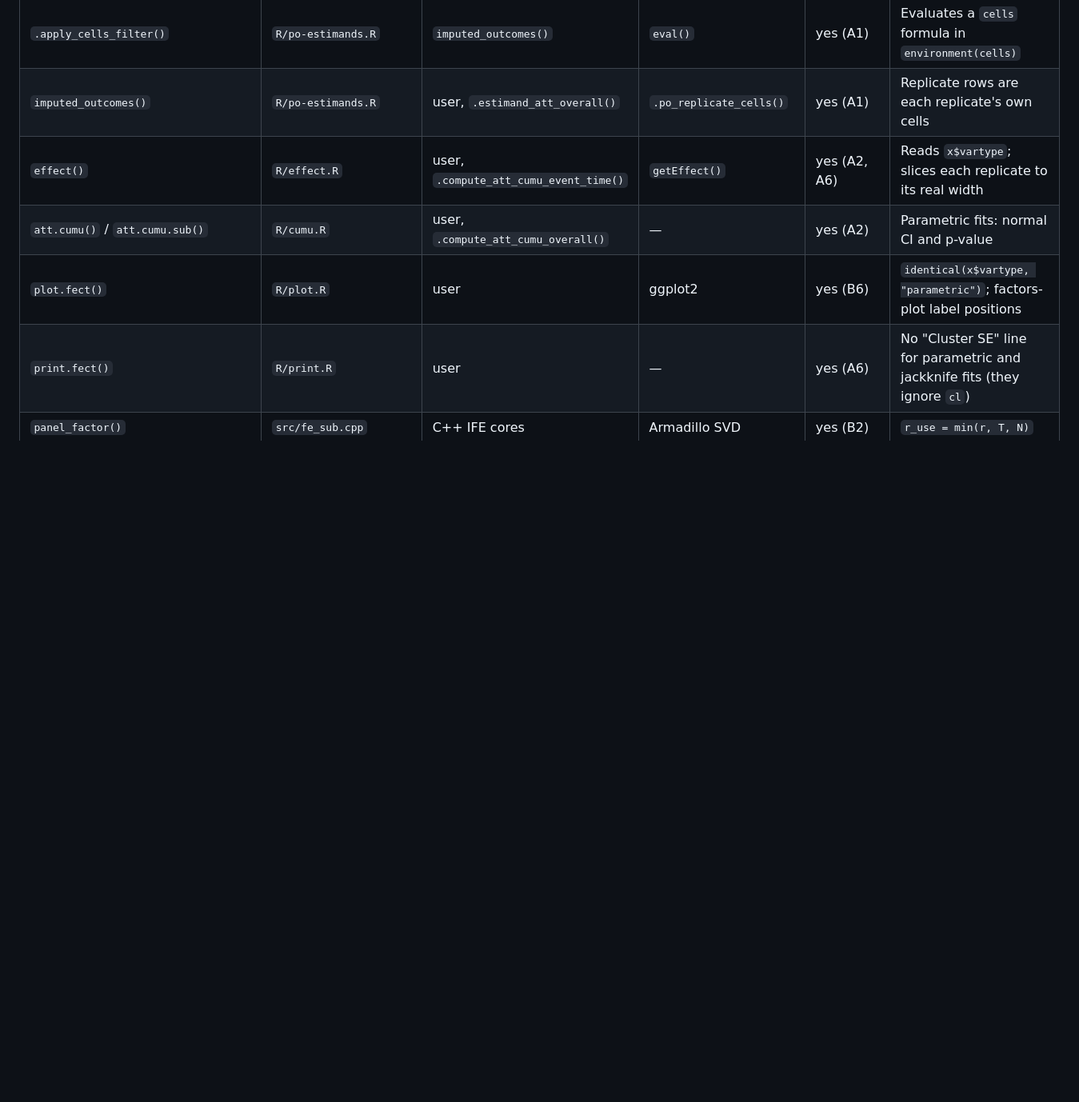
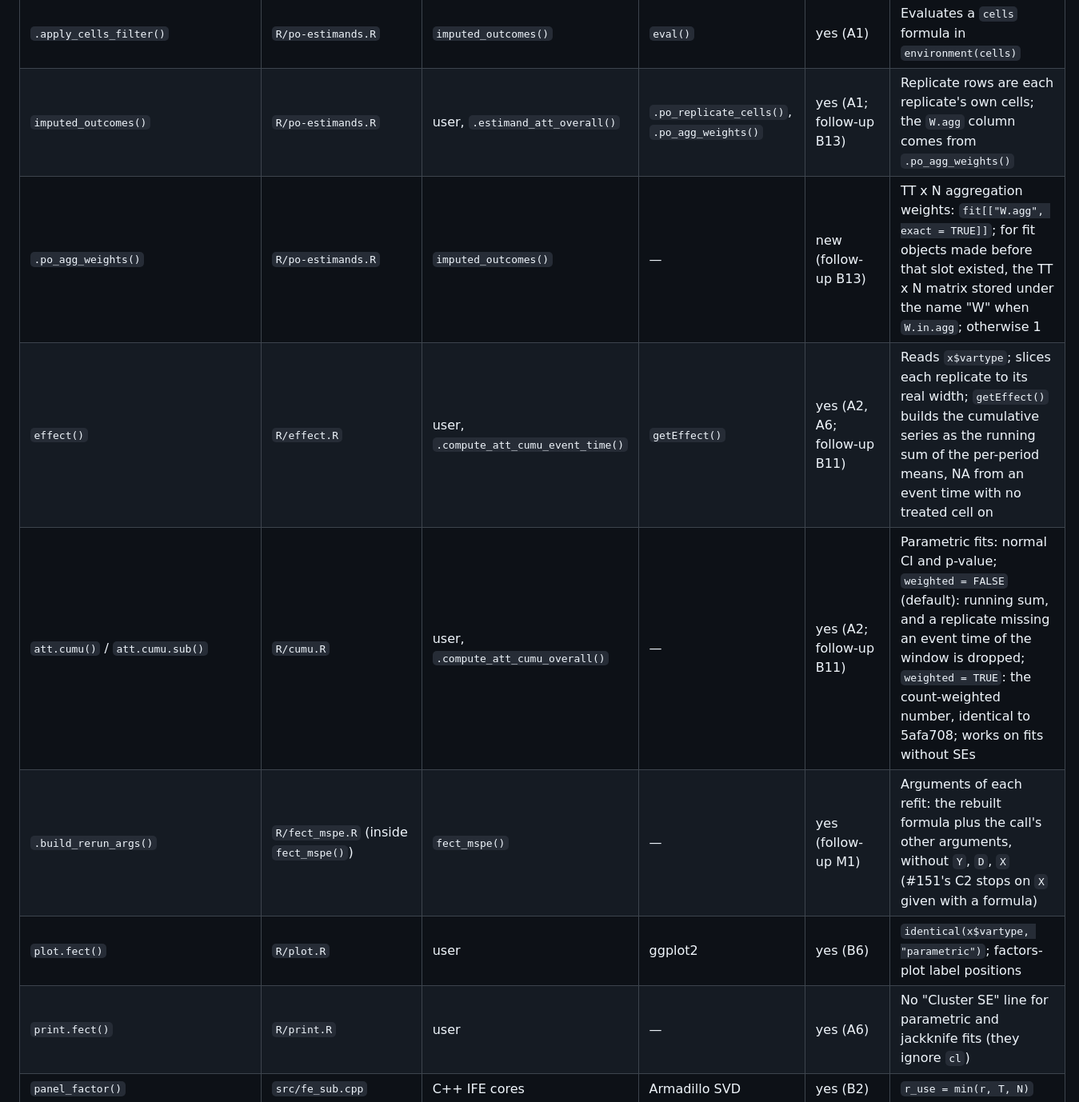
Before and after one commit to xuyiqing/fect, a Markdown page: ARCHITECTURE.md, the part around one of its changes. Shown at 80% size. Drawn GitHub-style; blank space fills up the shorter version.

```diff
--- a/ARCHITECTURE.md
+++ b/ARCHITECTURE.md
@@ -364,9 +372,11 @@ graph TD
 | `.po_replicate_att()` | `R/po-estimands.R` | overall and event-time ATT | `.po_replicate_cells()` | new (A1) | Per-replicate mean; empty replicate gives NA |
 | `.validate_po_contract()` | `R/po-estimands.R` | `estimand()`, `imputed_outcomes()` | — | yes (A6) | Accepts arrays wider than N when `colnames.boot` gives each width |
 | `.apply_cells_filter()` | `R/po-estimands.R` | `imputed_outcomes()` | `eval()` | yes (A1) | Evaluates a `cells` formula in `environment(cells)` |
-| `imputed_outcomes()` | `R/po-estimands.R` | user, `.estimand_att_overall()` | `.po_replicate_cells()` | yes (A1) | Replicate rows are each replicate's own cells |
-| `effect()` | `R/effect.R` | user, `.compute_att_cumu_event_time()` | `getEffect()` | yes (A2, A6) | Reads `x$vartype`; slices each replicate to its real width |
-| `att.cumu()` / `att.cumu.sub()` | `R/cumu.R` | user, `.compute_att_cumu_overall()` | — | yes (A2) | Parametric fits: normal CI and p-value |
+| `imputed_outcomes()` | `R/po-estimands.R` | user, `.estimand_att_overall()` | `.po_replicate_cells()`, `.po_agg_weights()` | yes (A1; follow-up B13) | Replicate rows are each replicate's own cells; the `W.agg` column comes from `.po_agg_weights()` |
+| `.po_agg_weights()` | `R/po-estimands.R` | `imputed_outcomes()` | — | new (follow-up B13) | TT x N aggregation weights: `fit[["W.agg", exact = TRUE]]`; for fit objects made before that slot existed, the TT x N matrix stored under the name "W" when `W.in.agg`; otherwise 1 |
+| `effect()` | `R/effect.R` | user, `.compute_att_cumu_event_time()` | `getEffect()` | yes (A2, A6; follow-up B11) | Reads `x$vartype`; slices each replicate to its real width; `getEffect()` builds the cumulative series as the running sum of the per-period means, NA from an event time with no treated cell on |
+| `att.cumu()` / `att.cumu.sub()` | `R/cumu.R` | user, `.compute_att_cumu_overall()` | — | yes (A2; follow-up B11) | Parametric fits: normal CI and p-value; `weighted = FALSE` (default): running sum, and a replicate missing an event time of the window is dropped; `weighted = TRUE`: the count-weighted number, identical to 5afa708; works on fits without SEs |
+| `.build_rerun_args()` | `R/fect_mspe.R` (inside `fect_mspe()`) | `fect_mspe()` | — | yes (follow-up M1) | Arguments of each refit: the rebuilt formula plus the call's other arguments, without `Y`, `D`, `X` (#151's C2 stops on `X` given with a formula) |
 | `plot.fect()` | `R/plot.R` | user | ggplot2 | yes (B6) | `identical(x$vartype, "parametric")`; factors-plot label positions |
 | `print.fect()` | `R/print.R` | user | — | yes (A6) | No "Cluster SE" line for parametric and jackknife fits (they ignore `cl`) |
 | `panel_factor()` | `src/fe_sub.cpp` | C++ IFE cores | Armadillo SVD | yes (B2) | `r_use = min(r, T, N)` |
```
Also changed, not shown: other parts of ARCHITECTURE.md (+55 -15 lines).
